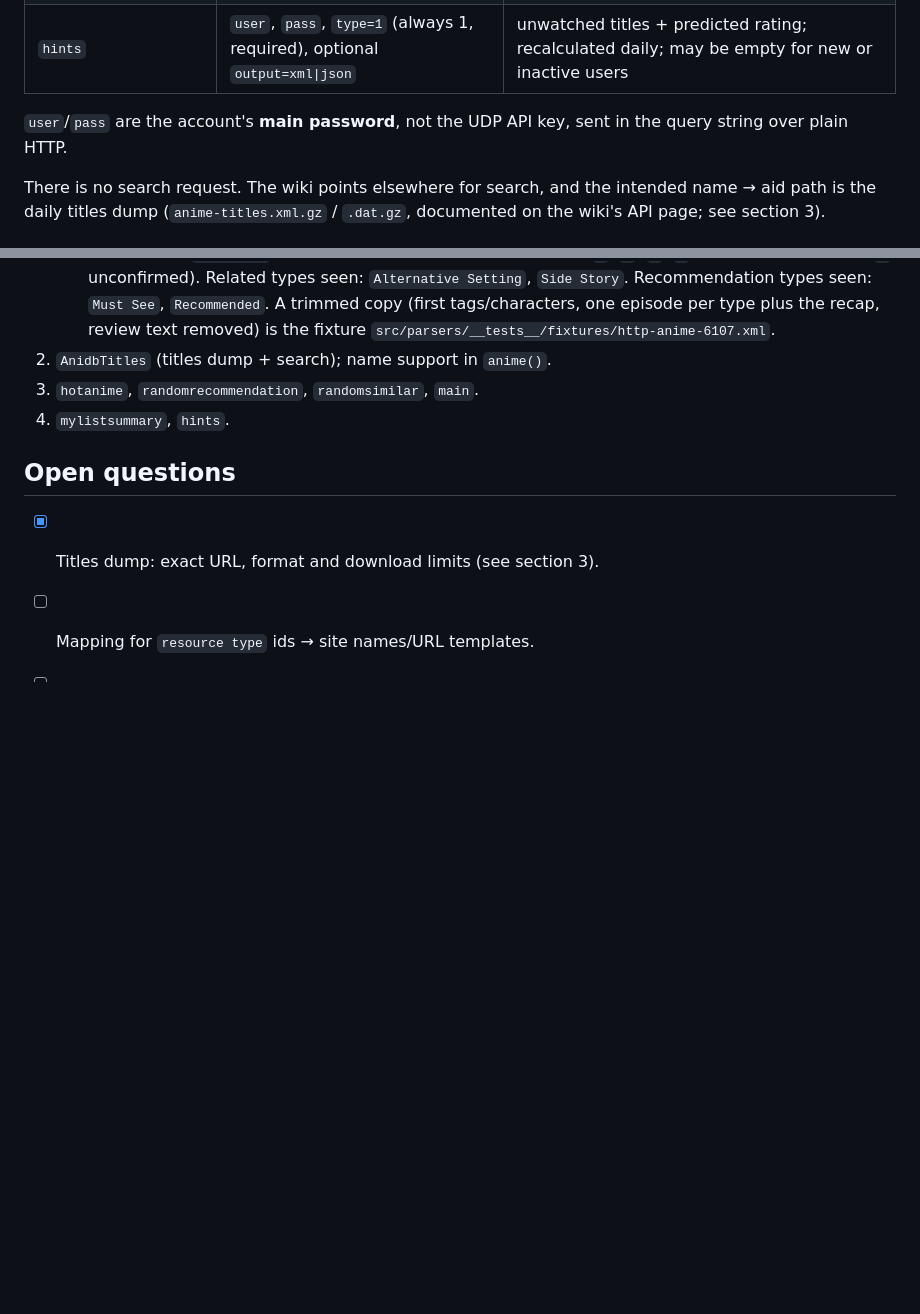
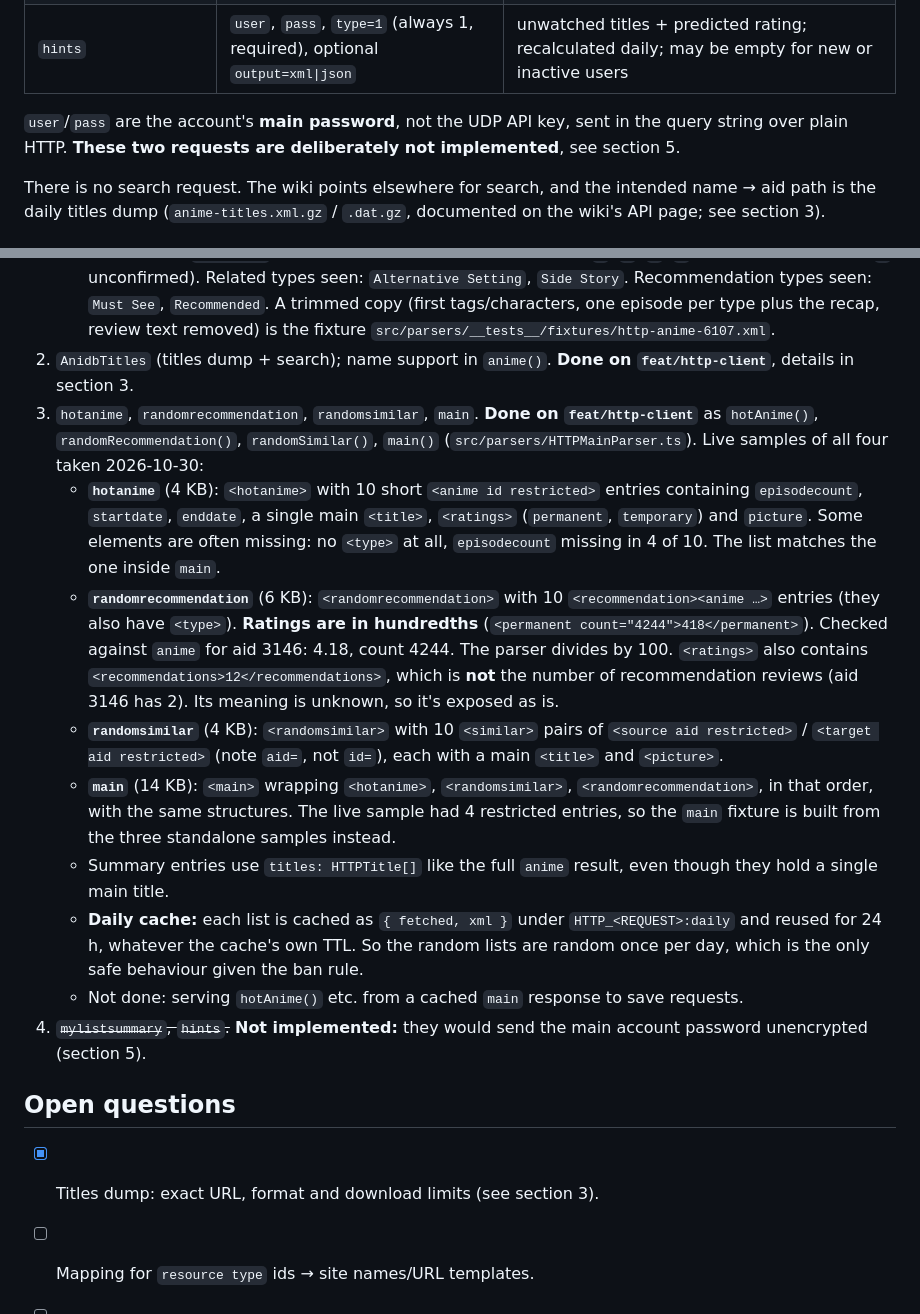
Before and after one commit to tsukeero/anidb-udp-client, a Markdown page: future-work-plans/http-client.md, 2 parts joined by grey strips. GitHub-like rendering; blank space fills up the shorter version.

```diff
--- a/future-work-plans/http-client.md
+++ b/future-work-plans/http-client.md
@@ -48,6 +48,7 @@ but is a very different transport from UDP.
 | `hints` | `user`, `pass`, `type=1` (always 1, required), optional `output=xml\|json` | unwatched titles + predicted rating; recalculated daily; may be empty for new or inactive users |
 
 `user`/`pass` are the account's **main password**, not the UDP API key, sent in the query string over plain HTTP.
+**These two requests are deliberately not implemented**, see section 5.
 
 There is no search request. The wiki points elsewhere for search, and the intended name → aid path is the
 daily titles dump (`anime-titles.xml.gz` / `.dat.gz`, documented on the wiki's API page; see section 3).
@@ -241,8 +262,26 @@ never stored, and document the risk clearly. Implement them last. They support `
      Recommendation types seen: `Must See`, `Recommended`. A trimmed copy (first tags/characters, one episode per type plus the recap,
      review text removed) is the fixture `src/parsers/__tests__/fixtures/http-anime-6107.xml`.
 2. `AnidbTitles` (titles dump + search); name support in `anime()`.
+   **Done on `feat/http-client`**, details in section 3.
 3. `hotanime`, `randomrecommendation`, `randomsimilar`, `main`.
-4. `mylistsummary`, `hints`.
+   **Done on `feat/http-client`** as `hotAnime()`, `randomRecommendation()`, `randomSimilar()`, `main()` (`src/parsers/HTTPMainParser.ts`).
+   Live samples of all four taken 2026-10-30:
+   - **`hotanime`** (4 KB): `<hotanime>` with 10 short `<anime id restricted>` entries containing `episodecount`, `startdate`,
+     `enddate`, a single main `<title>`, `<ratings>` (`permanent`, `temporary`) and `picture`. Some elements are often missing:
+     no `<type>` at all, `episodecount` missing in 4 of 10. The list matches the one inside `main`.
+   - **`randomrecommendation`** (6 KB): `<randomrecommendation>` with 10 `<recommendation><anime …>` entries (they also have `<type>`).
+     **Ratings are in hundredths** (`<permanent count="4244">418</permanent>`). Checked against `anime` for aid 3146: 4.18, count 4244.
+     The parser divides by 100. `<ratings>` also contains `<recommendations>12</recommendations>`, which is **not** the number of
+     recommendation reviews (aid 3146 has 2). Its meaning is unknown, so it's exposed as is.
+   - **`randomsimilar`** (4 KB): `<randomsimilar>` with 10 `<similar>` pairs of `<source aid restricted>` / `<target aid restricted>`
+     (note `aid=`, not `id=`), each with a main `<title>` and `<picture>`.
+   - **`main`** (14 KB): `<main>` wrapping `<hotanime>`, `<randomsimilar>`, `<randomrecommendation>`, in that order, with the same structures.
+     The live sample had 4 restricted entries, so the `main` fixture is built from the three standalone samples instead.
+   - Summary entries use `titles: HTTPTitle[]` like the full `anime` result, even though they hold a single main title.
+   - **Daily cache:** each list is cached as `{ fetched, xml }` under `HTTP_<REQUEST>:daily` and reused for 24 h, whatever the cache's own TTL.
+     So the random lists are random once per day, which is the only safe behaviour given the ban rule.
+   - Not done: serving `hotAnime()` etc. from a cached `main` response to save requests.
+4. ~~`mylistsummary`, `hints`.~~ **Not implemented:** they would send the main account password unencrypted (section 5).
 
 ## Open questions
 
```
Also changed, not shown: other parts of future-work-plans/http-client.md (+29 -7 lines).
